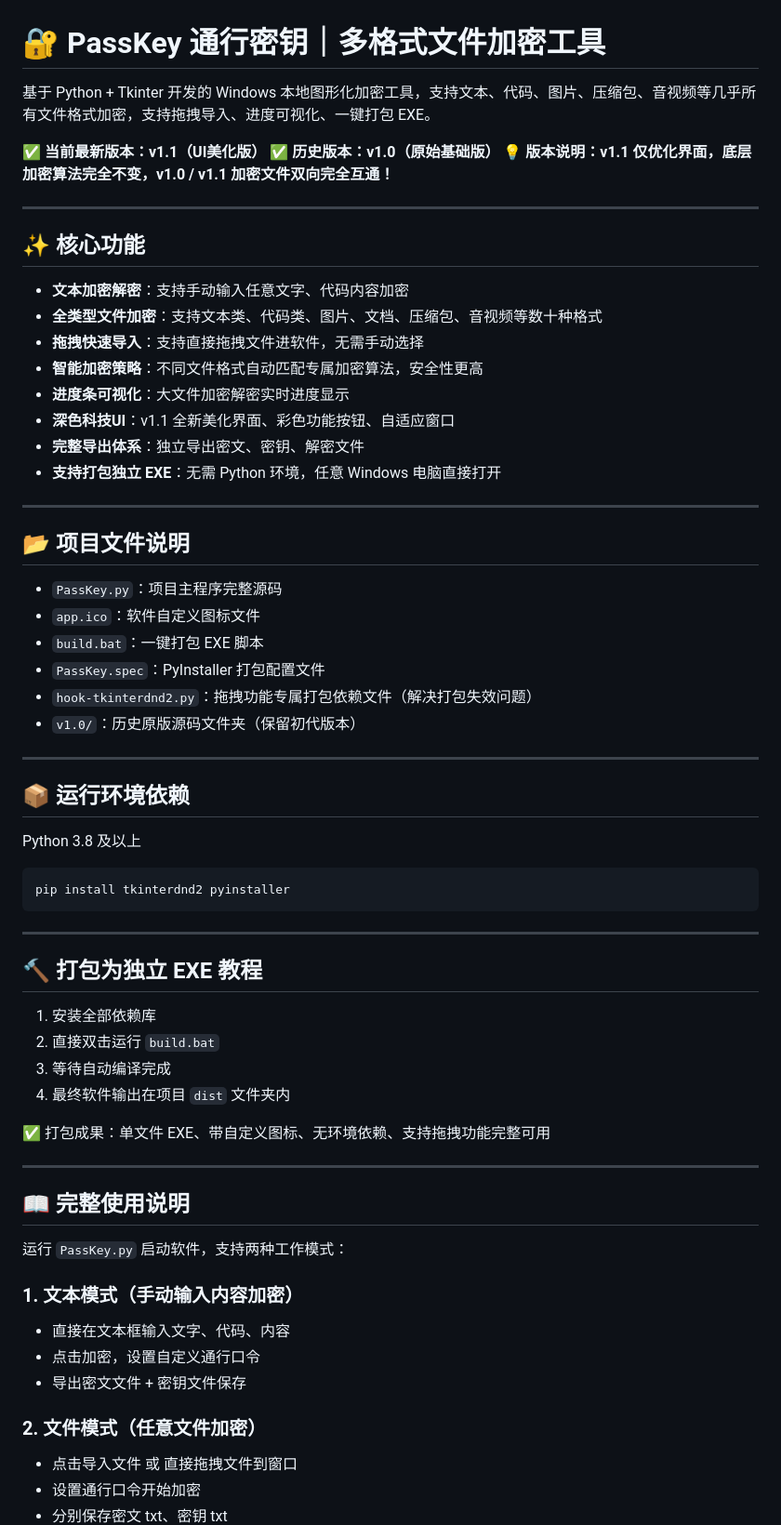
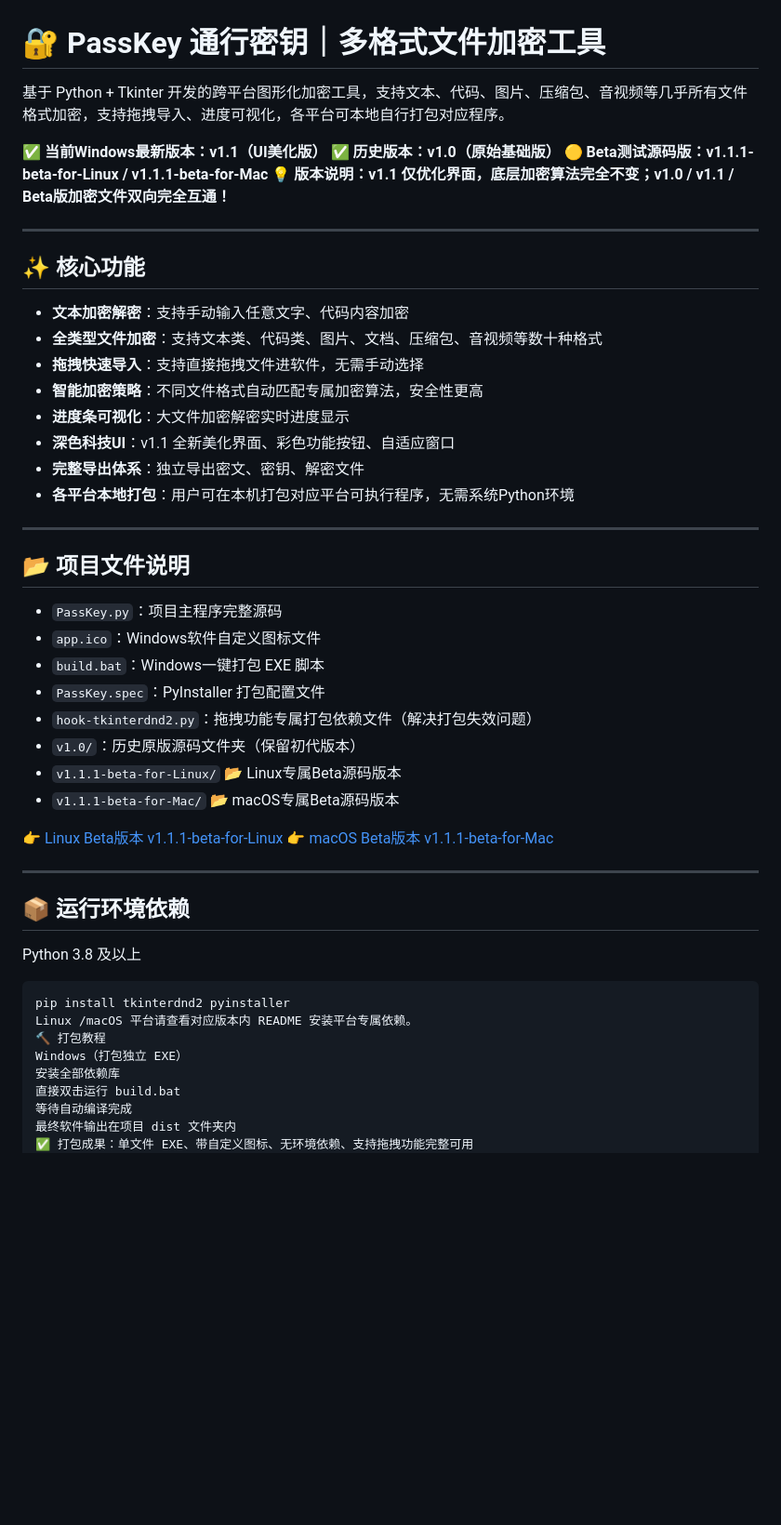
Before and after one commit to WiseWang1013/PassKey-PassWord, a Markdown page: README.md, the part around one of its changes. Shown at 93% size. Drawn GitHub-style; blank space fills up the shorter version.

````diff
--- a/README.md
+++ b/README.md
@@ -1,9 +1,10 @@
 # 🔐 PassKey 通行密钥｜多格式文件加密工具
-基于 Python + Tkinter 开发的 Windows 本地图形化加密工具，支持文本、代码、图片、压缩包、音视频等几乎所有文件格式加密，支持拖拽导入、进度可视化、一键打包 EXE。
+基于 Python + Tkinter 开发的跨平台图形化加密工具，支持文本、代码、图片、压缩包、音视频等几乎所有文件格式加密，支持拖拽导入、进度可视化，各平台可本地自行打包对应程序。
 
-**✅ 当前最新版本：v1.1（UI美化版）**
+**✅ 当前Windows最新版本：v1.1（UI美化版）**
 **✅ 历史版本：v1.0（原始基础版）**
-**💡 版本说明：v1.1 仅优化界面，底层加密算法完全不变，v1.0 / v1.1 加密文件双向完全互通！**
+**🟡 Beta测试源码版：v1.1.1-beta-for‑Linux / v1.1.1‑beta‑for‑Mac**
+**💡 版本说明：v1.1 仅优化界面，底层加密算法完全不变；v1.0 / v1.1 / Beta版加密文件双向完全互通！**
 
 ---
 
@@ -15,17 +16,22 @@
 - **进度条可视化**：大文件加密解密实时进度显示
 - **深色科技UI**：v1.1 全新美化界面、彩色功能按钮、自适应窗口
 - **完整导出体系**：独立导出密文、密钥、解密文件
-- **支持打包独立 EXE**：无需 Python 环境，任意 Windows 电脑直接打开
+- **各平台本地打包**：用户可在本机打包对应平台可执行程序，无需系统Python环境
 
 ---
 
 ## 📂 项目文件说明
 - `PassKey.py`：项目主程序完整源码
-- `app.ico`：软件自定义图标文件
-- `build.bat`：一键打包 EXE 脚本
+- `app.ico`：Windows软件自定义图标文件
+- `build.bat`：Windows一键打包 EXE 脚本
 - `PassKey.spec`：PyInstaller 打包配置文件
 - `hook-tkinterdnd2.py`：拖拽功能专属打包依赖文件（解决打包失效问题）
 - `v1.0/`：历史原版源码文件夹（保留初代版本）
+- `v1.1.1-beta-for-Linux/` 📂 Linux专属Beta源码版本
+- `v1.1.1-beta-for-Mac/` 📂 macOS专属Beta源码版本
+
+👉 [Linux Beta版本 v1.1.1-beta-for-Linux](./v1.1.1-beta-for-Linux/README.md)
+👉 [macOS Beta版本 v1.1.1-beta-for-Mac](./v1.1.1-beta-for-Mac/README.md)
 
 ---
 
@@ -33,30 +39,11 @@
 Python 3.8 及以上
 ```bash
 pip install tkinterdnd2 pyinstaller
-```
-
----
-
-## 🔨 打包为独立 EXE 教程
-1. 安装全部依赖库
-2. 直接双击运行 `build.bat`
-3. 等待自动编译完成
-4. 最终软件输出在项目 `dist` 文件夹内
-
+Linux /macOS 平台请查看对应版本内 README 安装平台专属依赖。
+🔨 打包教程
+Windows（打包独立 EXE）
+安装全部依赖库
+直接双击运行 build.bat
+等待自动编译完成
+最终软件输出在项目 dist 文件夹内
 ✅ 打包成果：单文件 EXE、带自定义图标、无环境依赖、支持拖拽功能完整可用
-
----
-
-## 📖 完整使用说明
-运行 `PassKey.py` 启动软件，支持两种工作模式：
-
-### 1. 文本模式（手动输入内容加密）
-- 直接在文本框输入文字、代码、内容
-- 点击加密，设置自定义通行口令
-- 导出密文文件 + 密钥文件保存
-
-### 2. 文件模式（任意文件加密）
-- 点击导入文件 或 直接拖拽文件到窗口
-- 设置通行口令开始加密
-- 分别保存密文 txt、密钥 txt
-
````
Also changed, not shown: other parts of README.md (+39 -32 lines).
